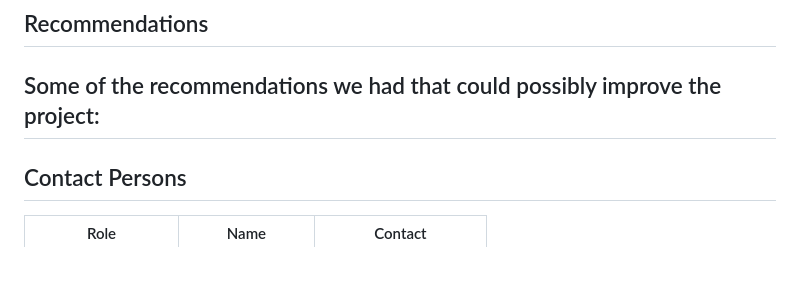
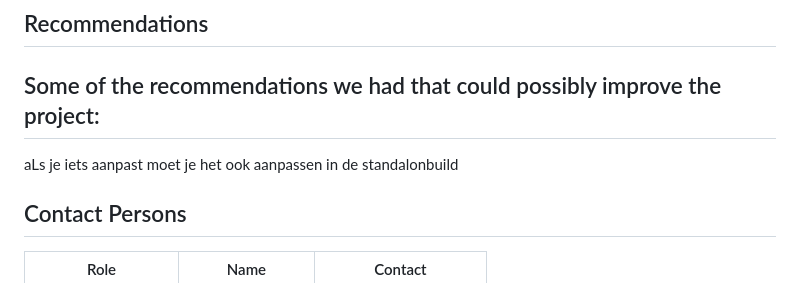
Before and after one commit to mwdd-ctrl-city/animation-tool, a Markdown page: README.md, the part around the change. Drawn GitHub-style.

Commit message:
added comment

```diff
--- a/README.md
+++ b/README.md
@@ -138,6 +138,7 @@ Steps:
 ## Recommendations
 Some of the recommendations we had that could possibly improve the project:
 -
+aLs je iets aanpast moet je het ook aanpassen in de standalonbuild
 
 
 ## Contact Persons
```
